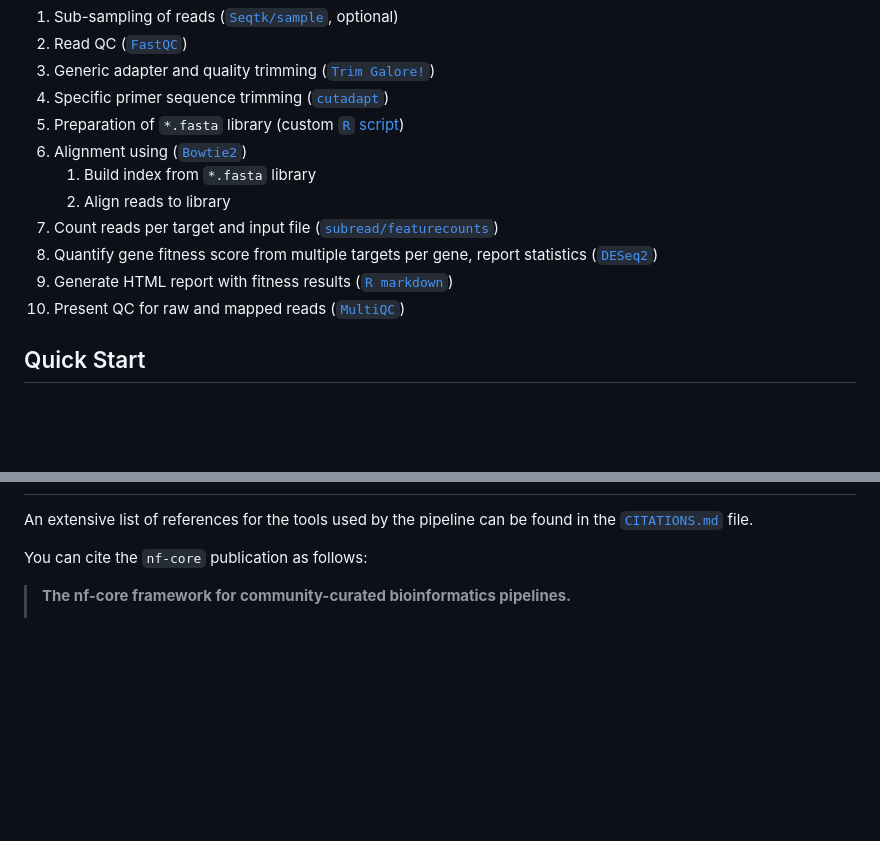
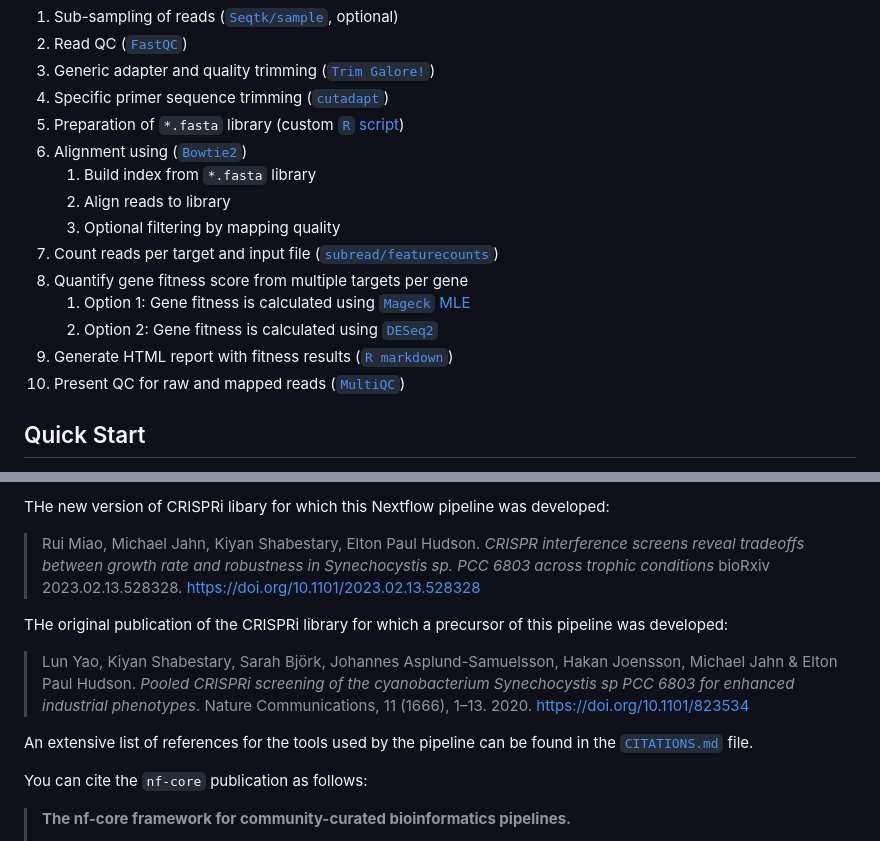
Before and after one commit to MPUSP/nf-core-crispriscreen, a Markdown page: README.md, 2 parts joined by grey strips. Drawn GitHub-style; blank space fills up the shorter version.

Commit message:
feature: added documentation for Mageck, closes #15

```diff
--- a/README.md
+++ b/README.md
@@ -35,9 +35,12 @@ On release, automated continuous integration tests run the pipeline on a full-si
 6. Alignment using ([`Bowtie2`](http://bowtie-bio.sourceforge.net/bowtie2/index.shtml))
    1. Build index from `*.fasta` library
    2. Align reads to library
+   3. Optional filtering by mapping quality
 7. Count reads per target and input file ([`subread/featurecounts`](https://nf-co.re/modules/subread_featurecounts))
-8. Quantify gene fitness score from multiple targets per gene, report statistics ([`DESeq2`](https://bioconductor.org/packages/release/bioc/html/DESeq2.html))
-9. Generate HTML report with fitness results ([`R markdown`](https://nf-co.re/modules/rmarkdownnotebook))
+8. Quantify gene fitness score from multiple targets per gene
+   1. Option 1: Gene fitness is calculated using [`Mageck` MLE](https://sourceforge.net/p/mageck/wiki/Home/)
+   2. Option 2: Gene fitness is calculated using [`DESeq2`](https://bioconductor.org/packages/release/bioc/html/DESeq2.html)
+9.  Generate HTML report with fitness results ([`R markdown`](https://nf-co.re/modules/rmarkdownnotebook))
 10. Present QC for raw and mapped reads ([`MultiQC`](http://multiqc.info/))
 
 ## Quick Start
@@ -107,5 +109,15 @@ For further information or help, don't hesitate to get in touch on the [Slack `#
 
-<!-- TODO nf-core: Add bibliography of tools and data used in your pipeline -->
+THe new version of CRISPRi libary for which this Nextflow pipeline was developed:
+
+> Rui Miao, Michael Jahn, Kiyan Shabestary, Elton Paul Hudson.
+> *CRISPR interference screens reveal tradeoffs between growth rate and robustness in Synechocystis sp. PCC 6803 across trophic conditions*
+> bioRxiv 2023.02.13.528328. https://doi.org/10.1101/2023.02.13.528328
+
+THe original publication of the CRISPRi library for which a precursor of this pipeline was developed:
+
+> Lun Yao, Kiyan Shabestary, Sarah Björk, Johannes Asplund-Samuelsson, Hakan Joensson, Michael Jahn & Elton Paul Hudson.
+> *Pooled CRISPRi screening of the cyanobacterium Synechocystis sp PCC 6803 for enhanced industrial phenotypes*.
+> Nature Communications, 11 (1666), 1–13. 2020. https://doi.org/10.1101/823534
 
 An extensive list of references for the tools used by the pipeline can be found in the [`CITATIONS.md`](CITATIONS.md) file.
 
```
Also changed, not shown: other parts of README.md (+1 -2 lines), docs/output.md (+16 -2 lines).
